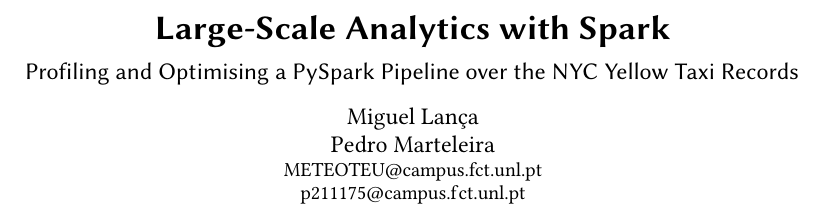
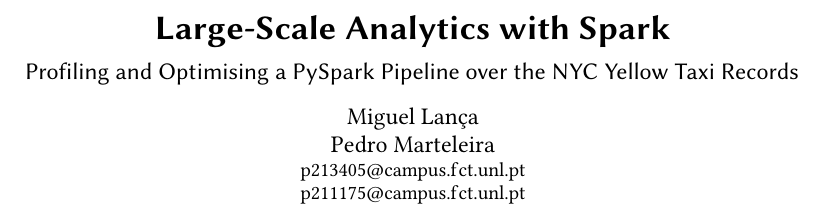
Before and after one commit to marteleira/parallel-computing-p1, a LaTeX paper (report/template.tex): part of page 1 of 5, cut so that both start at the same text. Compiled offline with pdfLaTeX.

Commit message:
Update email address for Miguel Lança

```diff
--- a/report/template.tex
+++ b/report/template.tex
@@ -16,7 +16,7 @@
 
 % TODO: confirm names, emails and affiliation
 \author{Miguel Lan\c{c}a}
-\email{METEOTEU@campus.fct.unl.pt}
+\email{p213405@campus.fct.unl.pt}
 
 \author{Pedro Marteleira}
 \email{p211175@campus.fct.unl.pt}
```
